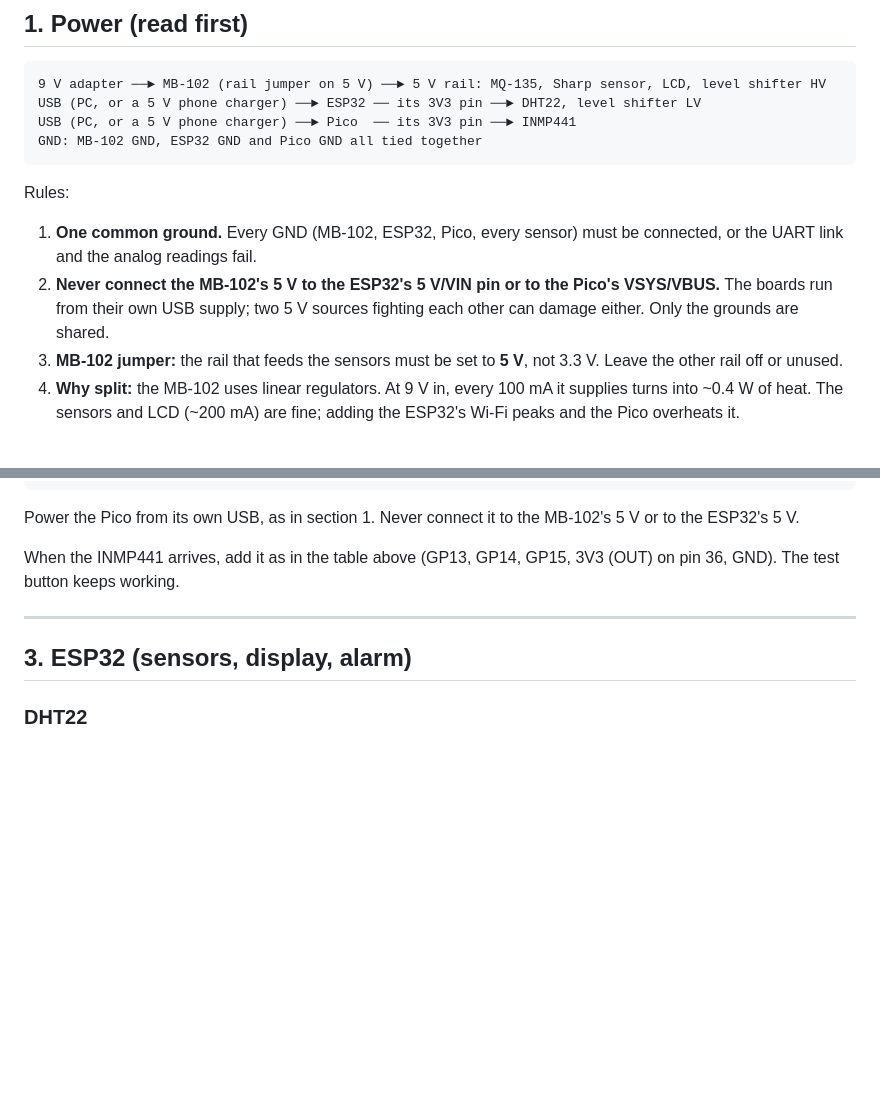
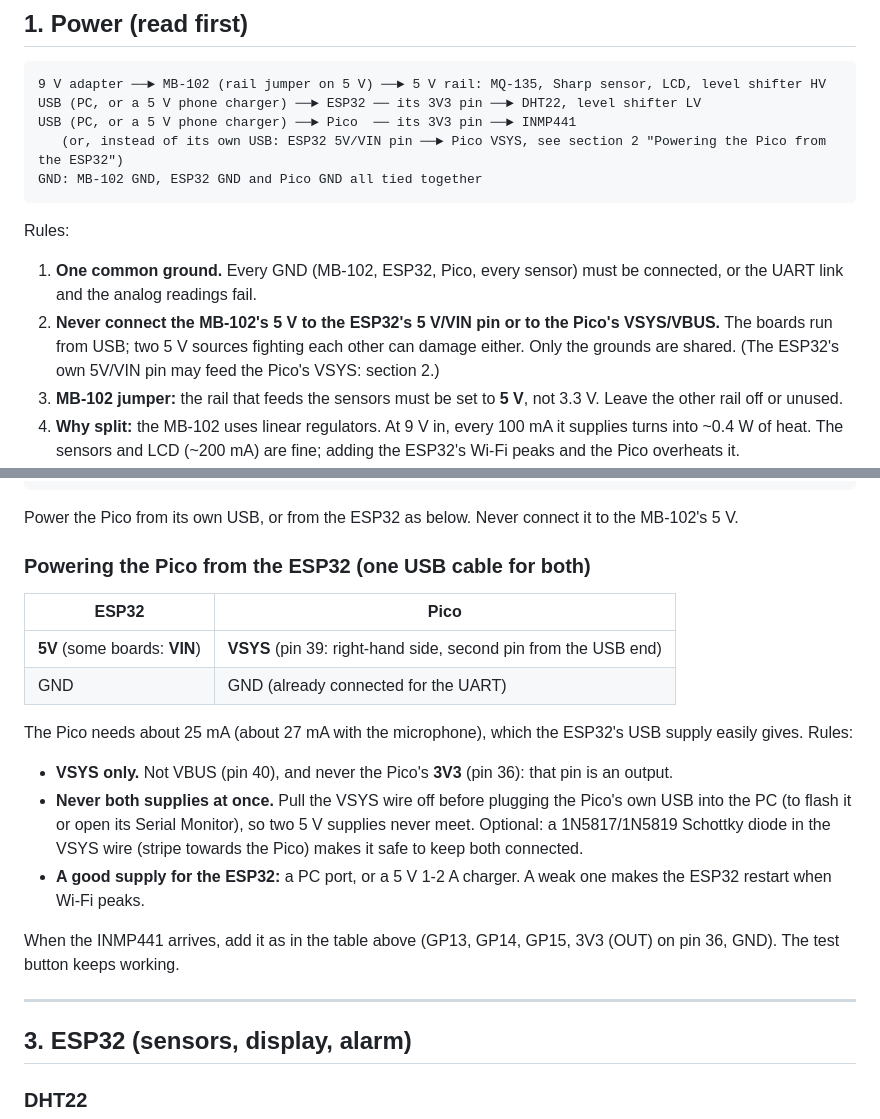
Before and after one commit to anake-an/asthma-monitoring-system, a Markdown page: hardware/WIRING_GUIDE.md, 2 parts joined by grey strips. Rendered like a GitHub page; blank space fills up the shorter version.

Commit message:
docs(wiring): power the Pico from the ESP32's 5V pin (VSYS)

````diff
--- a/hardware/WIRING_GUIDE.md
+++ b/hardware/WIRING_GUIDE.md
@@ -33,12 +33,13 @@ Wiring for the dual-processor build: an **ESP32** (sensors, display, alarm, Wi-F
 9 V adapter ──► MB-102 (rail jumper on 5 V) ──► 5 V rail: MQ-135, Sharp sensor, LCD, level shifter HV
 USB (PC, or a 5 V phone charger) ──► ESP32 ── its 3V3 pin ──► DHT22, level shifter LV
 USB (PC, or a 5 V phone charger) ──► Pico  ── its 3V3 pin ──► INMP441
+   (or, instead of its own USB: ESP32 5V/VIN pin ──► Pico VSYS, see section 2 "Powering the Pico from the ESP32")
 GND: MB-102 GND, ESP32 GND and Pico GND all tied together
 ```
 
 Rules:
 1. **One common ground.** Every GND (MB-102, ESP32, Pico, every sensor) must be connected, or the UART link and the analog readings fail.
-2. **Never connect the MB-102's 5 V to the ESP32's 5 V/VIN pin or to the Pico's VSYS/VBUS.** The boards run from their own USB supply; two 5 V sources fighting each other can damage either. Only the grounds are shared.
+2. **Never connect the MB-102's 5 V to the ESP32's 5 V/VIN pin or to the Pico's VSYS/VBUS.** The boards run from USB; two 5 V sources fighting each other can damage either. Only the grounds are shared. (The ESP32's own 5V/VIN pin may feed the Pico's VSYS: section 2.)
 3. **MB-102 jumper:** the rail that feeds the sensors must be set to **5 V**, not 3.3 V. Leave the other rail off or unused.
 4. **Why split:** the MB-102 uses linear regulators. At 9 V in, every 100 mA it supplies turns into ~0.4 W of heat. The sensors and LCD (~200 mA) are fine; adding the ESP32's Wi-Fi peaks and the Pico overheats it.
 5. **Bulk capacitor:** 1000 µF across the MB-102's 5 V rail and GND, close to the module (`+` to 5 V).
@@ -106,7 +107,18 @@ The Pico's pin numbers count down its left side from the USB end (pin 1 = GP0),
                           │
    Pico pin 4 (GP2) ──────┘
 ```
-Power the Pico from its own USB, as in section 1. Never connect it to the MB-102's 5 V or to the ESP32's 5 V.
+Power the Pico from its own USB, or from the ESP32 as below. Never connect it to the MB-102's 5 V.
+
+### Powering the Pico from the ESP32 (one USB cable for both)
+| ESP32 | Pico |
+|---|---|
+| **5V** (some boards: **VIN**) | **VSYS** (pin 39: right-hand side, second pin from the USB end) |
+| GND | GND (already connected for the UART) |
+
+The Pico needs about 25 mA (about 27 mA with the microphone), which the ESP32's USB supply easily gives. Rules:
+- **VSYS only.** Not VBUS (pin 40), and never the Pico's **3V3** (pin 36): that pin is an output.
+- **Never both supplies at once.** Pull the VSYS wire off before plugging the Pico's own USB into the PC (to flash it or open its Serial Monitor), so two 5 V supplies never meet. Optional: a 1N5817/1N5819 Schottky diode in the VSYS wire (stripe towards the Pico) makes it safe to keep both connected.
+- **A good supply for the ESP32:** a PC port, or a 5 V 1-2 A charger. A weak one makes the ESP32 restart when Wi-Fi peaks.
 
 When the INMP441 arrives, add it as in the table above (GP13, GP14, GP15, 3V3 (OUT) on pin 36, GND). The test button keeps working.
 
````
